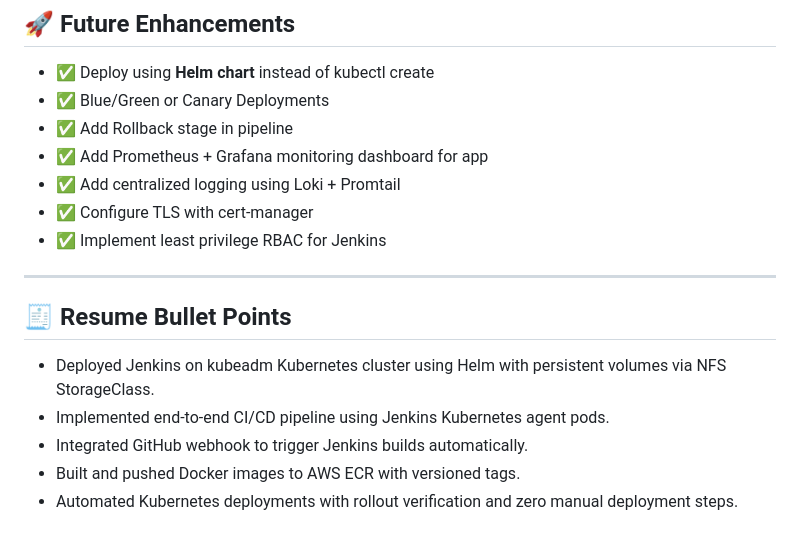
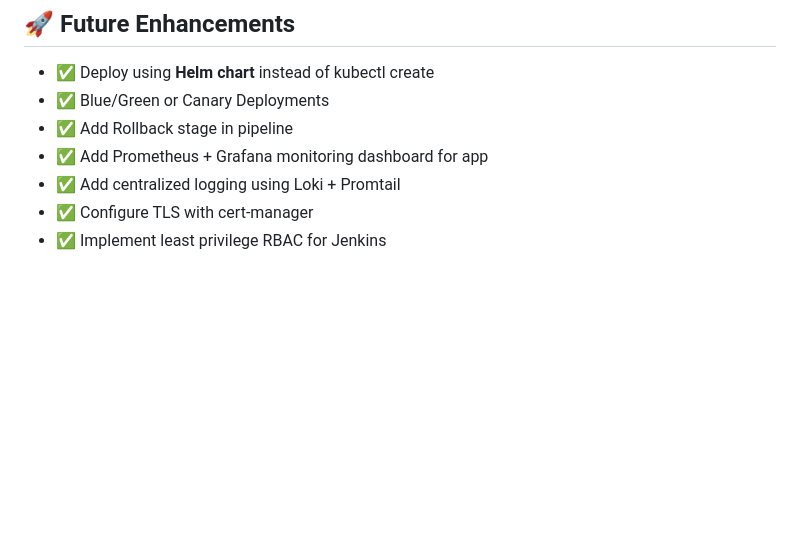
Before and after one commit to BhushanKhutle/jenkins-ecr-k8s-demo, a Markdown page: README.md, the part around the change. Drawn GitHub-style; blank space fills up the shorter version.

```diff
--- a/README.md
+++ b/README.md
@@ -456,13 +456,3 @@ Use stable tool image:
 * ✅ Add centralized logging using Loki + Promtail
 * ✅ Configure TLS with cert-manager
 * ✅ Implement least privilege RBAC for Jenkins
-
----
-
-## 🧾 Resume Bullet Points
-
-* Deployed Jenkins on kubeadm Kubernetes cluster using Helm with persistent volumes via NFS StorageClass.
-* Implemented end-to-end CI/CD pipeline using Jenkins Kubernetes agent pods.
-* Integrated GitHub webhook to trigger Jenkins builds automatically.
-* Built and pushed Docker images to AWS ECR with versioned tags.
-* Automated Kubernetes deployments with rollout verification and zero manual deployment steps.
```
